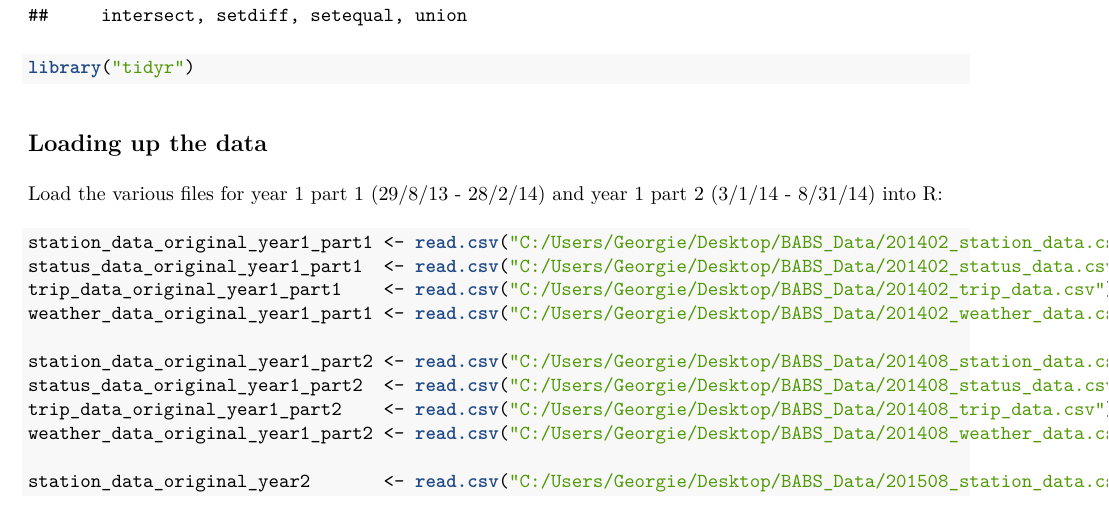
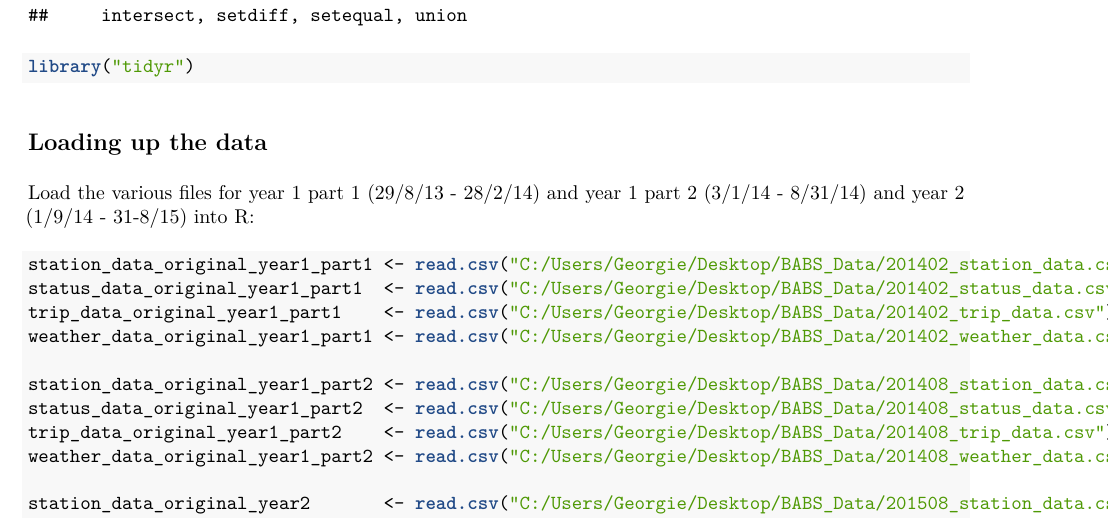
Before and after one commit to knightkro/Capstone, an R Markdown document (Look_at_the_data.Rmd): part of page 1 of 5, cut so that both start at the same text. The pictures show the output file Look_at_the_data.pdf that the author committed with the source.

Commit message:
Add files via upload

````diff
--- a/Look_at_the_data.Rmd
+++ b/Look_at_the_data.Rmd
@@ -20,7 +20,7 @@ library("tidyr")
 ```
 ## Loading up the data
 
-Load the various files for year 1 part 1 (29/8/13 - 28/2/14) and year 1 part 2 (3/1/14 - 8/31/14) into R:
+Load the various files for year 1 part 1 (29/8/13 - 28/2/14) and year 1 part 2 (3/1/14 - 8/31/14) and year 2 (1/9/14 - 31-8/15) into R:
 
 ```{r}
 station_data_original_year1_part1 <- read.csv("C:/Users/Georgie/Desktop/BABS_Data/201402_station_data.csv")
````
Also changed, not shown: Look_at_the_data.pdf.
